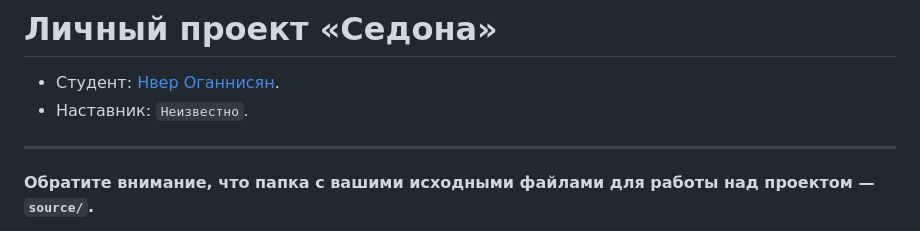
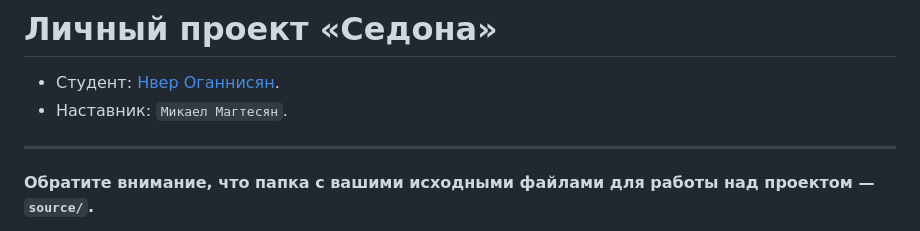
Before and after one commit to htmlacademy-adaptive/1499887-sedona-28, a Markdown page: Readme.md, the part around the change. GitHub-like rendering.

Commit message:
Добавляет наставника
Добавляет наставника

```diff
--- a/Readme.md
+++ b/Readme.md
@@ -1,7 +1,7 @@
 # Личный проект «Седона»
 
 * Студент: [Нвер Оганнисян](https://up.htmlacademy.ru/adaptive/28/user/1499887).
-* Наставник: `Неизвестно`.
+* Наставник: `Микаел Магтесян`.
 
 ---
 
```
